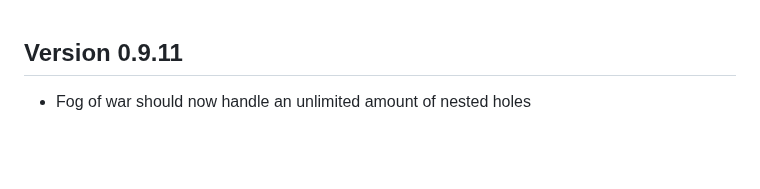
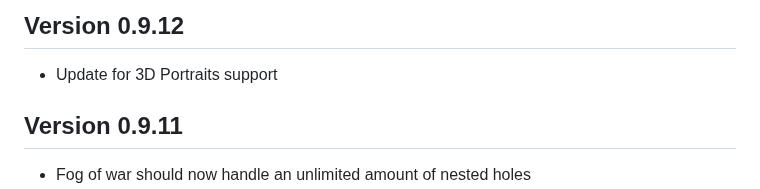
Before and after one commit to theripper93/theripper-premium-hub, a Markdown page: premium-changelogs/simple-quest.md, the part around the change. Rendered like a GitHub page; blank space fills up the shorter version.

Commit message:
Update changelog for simple-quest version 0.9.12

```diff
--- a/premium-changelogs/simple-quest.md
+++ b/premium-changelogs/simple-quest.md
@@ -1,3 +1,6 @@
+## Version 0.9.12
+- Update for 3D Portraits support
+
 ## Version 0.9.11
 - Fog of war should now handle an unlimited amount of nested holes
 - When holding shift, the fow brush will appear instead of the cursor
```
